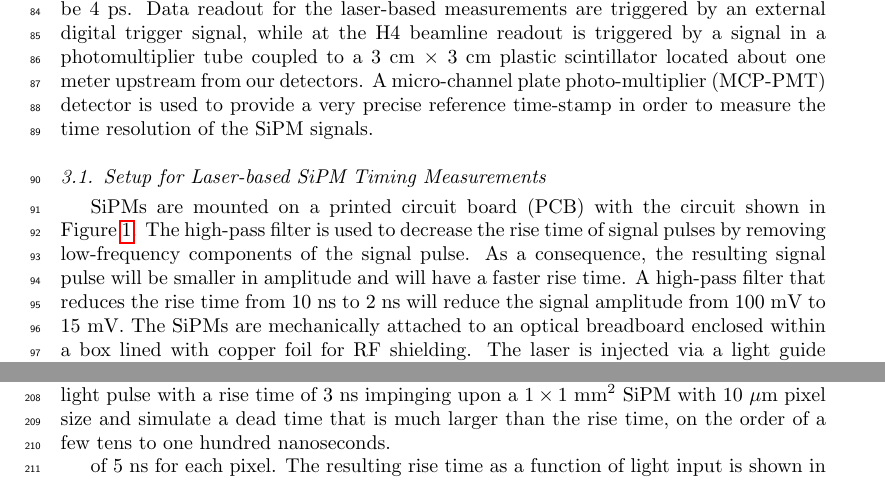
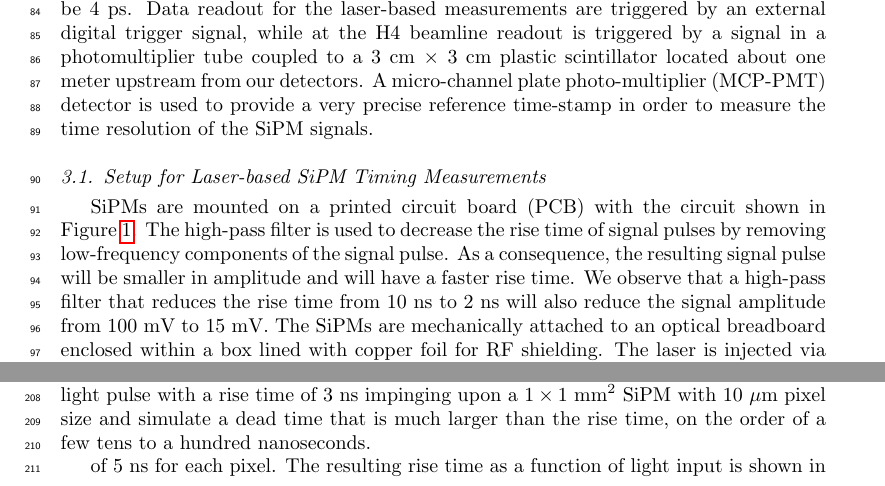
Before and after one commit to CaltechPrecisionTiming/SiPMLaserPaper, a LaTeX paper (doc/SiPMPaper/SiPMTiming.tex, which reads doc/SiPMPaper/beamtiming.tex, doc/SiPMPaper/setup.tex): two parts of pages 3 and 8 of 16, joined at a grey line, cut so that both start at the same text. Compiled offline with pdfLaTeX.

Commit message:
more edits for reviewer

```diff
--- a/doc/SiPMPaper/beamtiming.tex
+++ b/doc/SiPMPaper/beamtiming.tex
@@ -73,7 +73,7 @@ its maximum faster. This effect is reproduced by a simple simulation where we
 take a scintillation light pulse with a rise time of $3$~ns impinging upon a
 $1\times1$~$\mathrm{mm}^{2}$ SiPM with $10$~$\mu$m pixel size and
 simulate a dead time that is much larger than the rise time, on the order of
-a few tens to one hundred nanoseconds.
+a few tens to a hundred nanoseconds.
 
 of $5$~ns for each pixel. The resulting rise time as a function
 of light input is shown in Figure~\ref{RiseTimeSimulation}, and shows a
--- a/doc/SiPMPaper/setup.tex
+++ b/doc/SiPMPaper/setup.tex
@@ -26,7 +26,3 @@ SiPMs are mounted on a printed circuit board (PCB) with the circuit shown in
 Figure~\ref{fig:Circuit}. The high-pass filter is used to decrease the rise time
 of signal pulses by removing low-frequency components of the signal pulse. As a
 consequence, the resulting signal pulse will be smaller in amplitude and will
-have a faster rise time. A high-pass filter that reduces the rise time from
-$10$~ns to $2$~ns will reduce the signal amplitude from $100$~mV to $15$~mV. The
-SiPMs are mechanically attached to an optical breadboard enclosed within a box
-lined with copper foil for RF shielding. The laser is injected via a light guide
@@ -41 +29,5 @@ between 0.2 and 2.4 are placed between the beam splitter and the SiPM under
-test.
+have a faster rise time. We observe that a high-pass filter that reduces the
+rise time from $10$~ns to $2$~ns will also reduce the signal amplitude from
+$100$~mV to $15$~mV. The SiPMs are mechanically attached to an optical
+breadboard enclosed within a box lined with copper foil for RF shielding. The
+laser is injected via a light guide fiber mounted on an optical holder. The
```
Also changed, not shown: doc/SiPMPaper/setup.tex (16 more changed lines), 1 other file.
